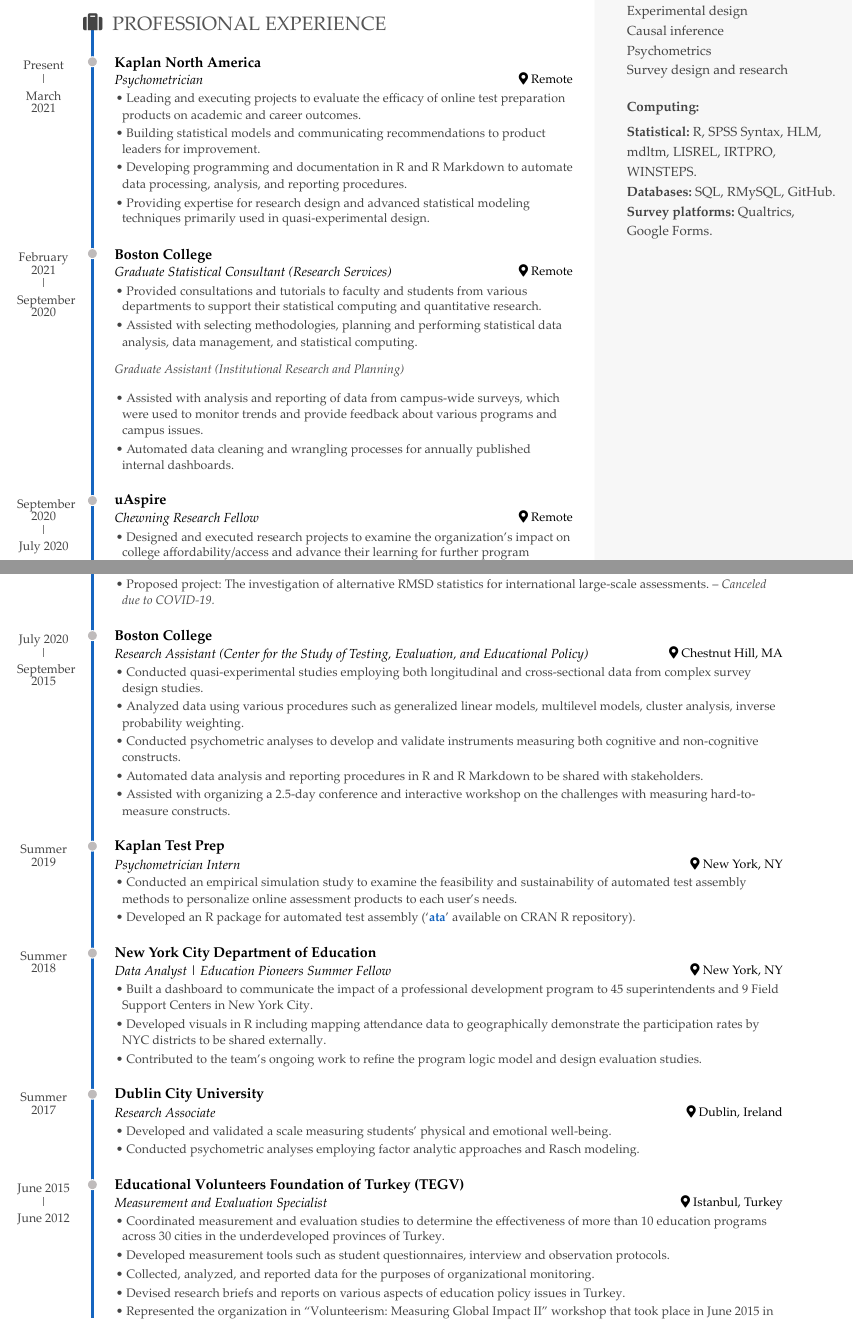
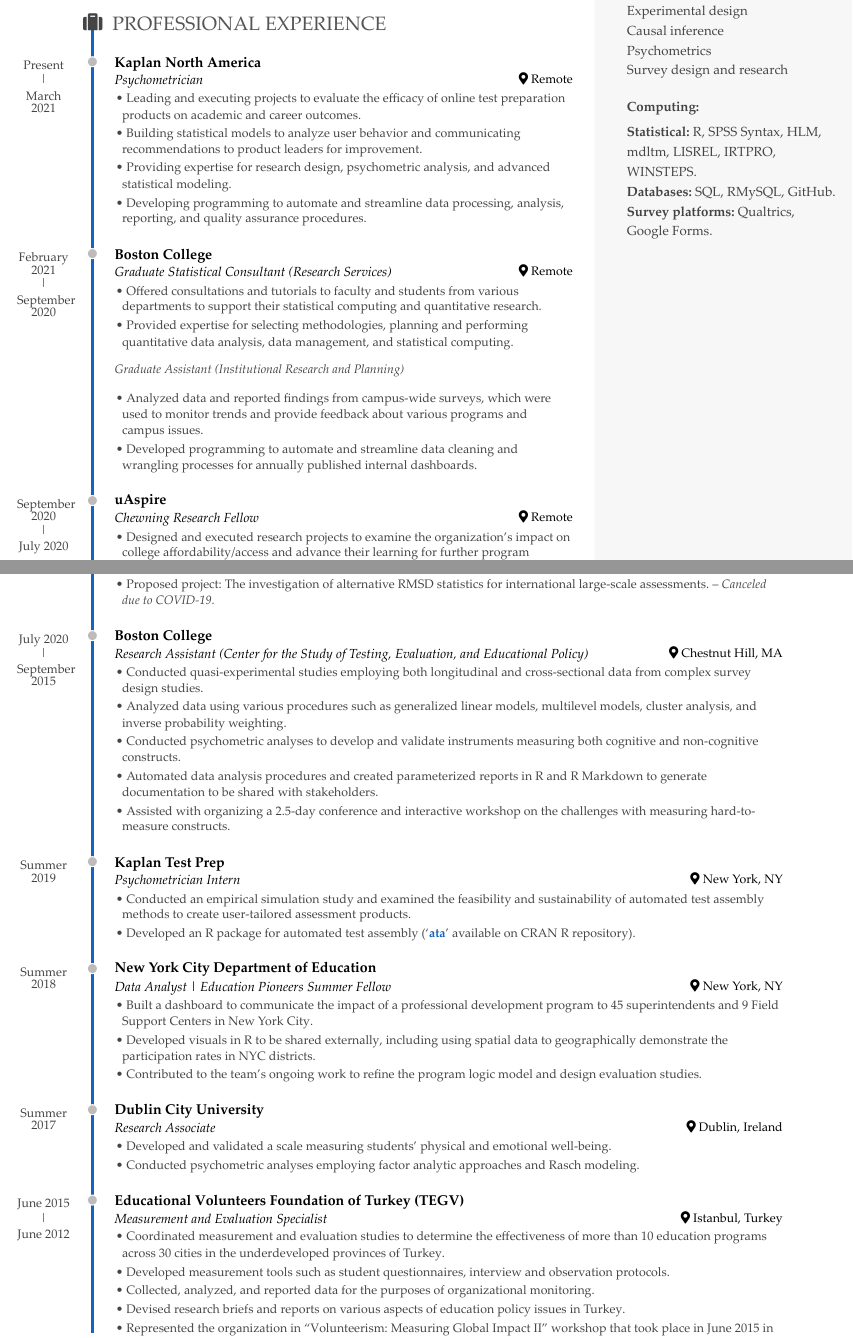
Before and after one commit to Gulsah-G/myresume, an R Markdown document (GGurkan_Resume.Rmd): two parts of pages 1 and 2 of 3, joined at a grey line, cut so that both start at the same text. The pictures show the output file GGurkan_Resume.pdf that the author committed with the source.

Commit message:
update and polish

```diff
--- a/GGurkan_Resume.Rmd
+++ b/GGurkan_Resume.Rmd
@@ -165,9 +165,10 @@
 Present - March 2021
 
 - Leading and executing projects to evaluate the efficacy of online test preparation products on academic and career outcomes.
-- Building statistical models and communicating recommendations to product leaders for improvement.
-- Developing programming and documentation in R and R Markdown to automate data processing, analysis, and reporting procedures.
-- Providing expertise for research design and advanced statistical modeling techniques primarily used in quasi-experimental design.
+- Building statistical models to analyze user behavior and communicating recommendations to product leaders for improvement.
+- Providing expertise for research design, psychometric analysis, and advanced statistical modeling.
+- Developing programming to automate and streamline data processing, analysis, reporting, and quality assurance procedures.
+
 
 
 
@@ -179,14 +180,14 @@
 
 February 2021 - September 2020
 
-- Provided consultations and tutorials to faculty and students from various departments to support their statistical computing and quantitative research.
-- Assisted with selecting methodologies, planning and performing statistical data analysis, data management, and statistical computing.
+- Offered consultations and tutorials to faculty and students from various departments to support their statistical computing and quantitative research.
+- Provided expertise for selecting methodologies, planning and performing quantitative data analysis, data management, and statistical computing.
 
 
 _Graduate Assistant (Institutional Research and Planning)_
 
-- Assisted with analysis and reporting of data from campus-wide surveys, which were used to monitor trends and provide feedback about various programs and campus issues.
-- Automated data cleaning and wrangling processes for annually published internal dashboards.
+- Analyzed data and reported findings from campus-wide surveys, which were used to monitor trends and provide feedback about various programs and campus issues.
+- Developed programming to automate and streamline data cleaning and wrangling processes for annually published internal dashboards.
 
 
 
@@ -223,9 +224,9 @@
 July 2020 - September 2015
 
 - Conducted quasi-experimental studies employing both longitudinal and cross-sectional data from complex survey design studies.
-- Analyzed data using various procedures such as generalized linear models, multilevel models, cluster analysis, inverse probability weighting.
+- Analyzed data using various procedures such as generalized linear models, multilevel models, cluster analysis, and inverse probability weighting.
 - Conducted psychometric analyses to develop and validate instruments measuring both cognitive and non-cognitive constructs.
-- Automated data analysis and reporting procedures in R and R Markdown to be shared with stakeholders.
+- Automated data analysis procedures and created parameterized reports in R and R Markdown to generate documentation to be shared with stakeholders.
 - Assisted with organizing a 2.5-day conference and interactive workshop on the challenges with measuring hard-to-measure constructs.
 
 
@@ -239,7 +240,7 @@
 
 Summer 2019
 
-- Conducted an empirical simulation study to examine the feasibility and sustainability of automated test assembly methods to personalize online assessment products to each user’s needs.
+- Conducted an empirical simulation study and examined the feasibility and sustainability of automated test assembly methods to create user-tailored assessment products.
 - Developed an R package for automated test assembly ('[**ata**](https://cran.r-project.org/web/packages/ata/ata.pdf)' available on CRAN R repository).
 
 
@@ -252,7 +253,7 @@
 Summer 2018
 
 - Built a dashboard to communicate the impact of a professional development program to 45 superintendents and 9 Field Support Centers in New York City.
-- Developed visuals in R including mapping attendance data to geographically demonstrate the participation rates by NYC districts to be shared externally.
+- Developed visuals in R to be shared externally, including using spatial data to geographically demonstrate the participation rates in NYC districts.
 - Contributed to the team’s ongoing work to refine the program logic model and design evaluation studies.
 
 
```
Also changed, not shown: GGurkan_Resume.html, GGurkan_Resume.pdf.
